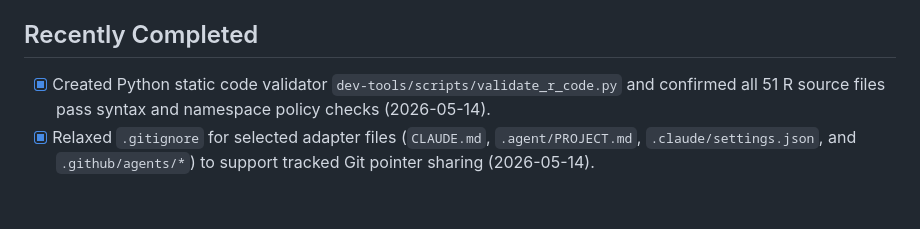
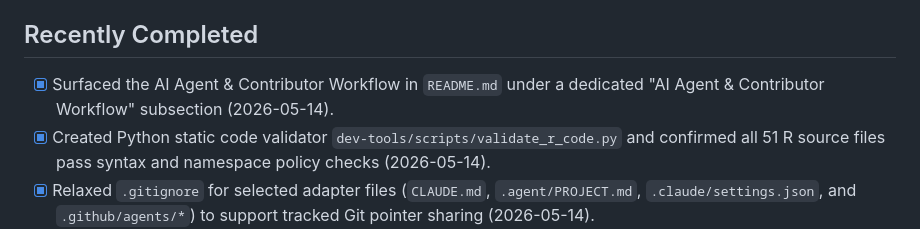
Before and after one commit to almutaz9000/Rwapor, a Markdown page: agent-workflow/task-status.md, the part around the change. GitHub-like rendering; blank space fills up the shorter version.

Commit message:
docs(agent-workflow): update task status and session brief for README workflow section
Co-authored-by: almutaz9000 <13418889+almutaz9000@users.noreply.github.com>

```diff
--- a/agent-workflow/task-status.md
+++ b/agent-workflow/task-status.md
@@ -10,6 +10,7 @@ _Last updated: 2026-05-14_
 
 ## Recently Completed
 
+- [x] Surfaced the AI Agent & Contributor Workflow in `README.md` under a dedicated "AI Agent & Contributor Workflow" subsection (2026-05-14).
 - [x] Created Python static code validator `dev-tools/scripts/validate_r_code.py` and confirmed all 51 R source files pass syntax and namespace policy checks (2026-05-14).
 - [x] Relaxed `.gitignore` for selected adapter files (`CLAUDE.md`, `.agent/PROJECT.md`, `.claude/settings.json`, and `.github/agents/*`) to support tracked Git pointer sharing (2026-05-14).
 - [x] Replaced dynamic function resolution via `getFromNamespace` with standard namespace operators (`Rwapor::` and `Rwapor:::`) in `inst/shiny/utils_shiny.R` and `inst/shiny/mod_analysis.R` (2026-05-14).
```
Also changed, not shown: agent-workflow/session-brief.md (+0 -1 lines).
